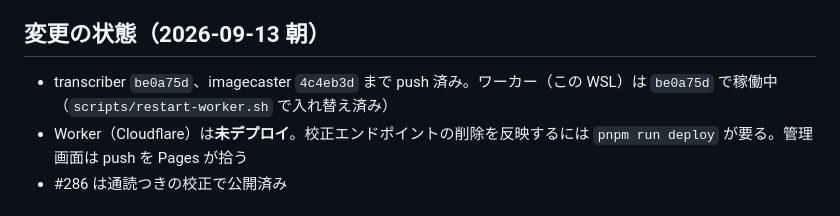
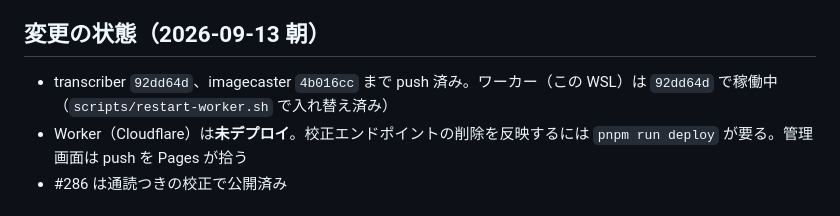
Before and after one commit to sngazm/imagecaster, a Markdown page: docs/TRANSCRIPT-QUALITY-HANDOFF.md, the part around the change. GitHub-like rendering.

Commit message:
docs: 引き継ぎメモの変更の状態を最新のコミットに合わせる
Co-Authored-By: Claude Opus 5 (1M context) <noreply@anthropic.com>
Claude-Session: https://claude.ai/code/session_017FhRgtsNa5gUYmD4bHTZXt

```diff
--- a/docs/TRANSCRIPT-QUALITY-HANDOFF.md
+++ b/docs/TRANSCRIPT-QUALITY-HANDOFF.md
@@ -458,8 +458,8 @@ BPC、抜いていて→ぬいって言って）。話者の指摘は無し。
 
 ## 変更の状態（2026-09-13 朝）
 
-- transcriber `be0a75d`、imagecaster `4c4eb3d` まで push 済み。ワーカー（この WSL）は
-  `be0a75d` で稼働中（`scripts/restart-worker.sh` で入れ替え済み）
+- transcriber `92dd64d`、imagecaster `4b016cc` まで push 済み。ワーカー（この WSL）は
+  `92dd64d` で稼働中（`scripts/restart-worker.sh` で入れ替え済み）
 - Worker（Cloudflare）は**未デプロイ**。校正エンドポイントの削除を反映するには
   `pnpm run deploy` が要る。管理画面は push を Pages が拾う
 - #286 は通読つきの校正で公開済み
```
